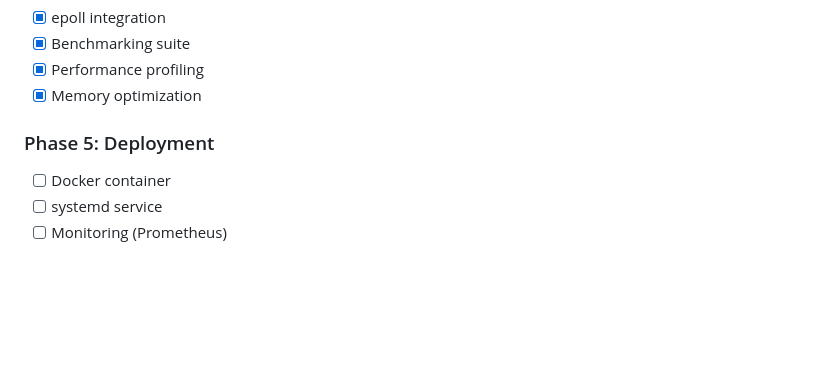
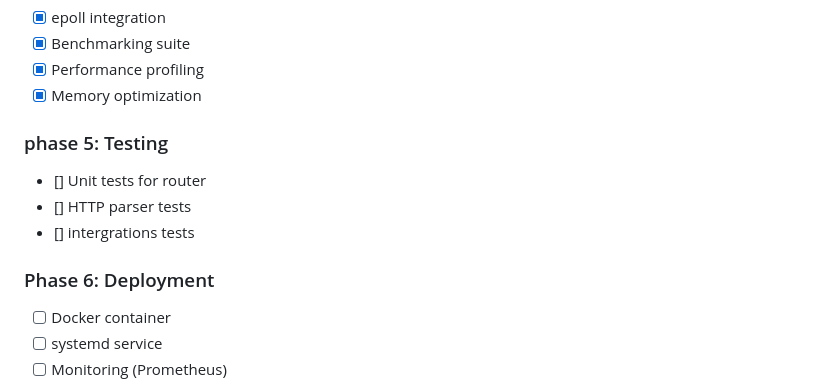
Before and after one commit to keletso-m/Apex-HTTP-Server, a Markdown page: README.md, the part around the change. GitHub-like rendering; blank space fills up the shorter version.

Commit message:
test: add unit, http parser and intergration test to readme

```diff
--- a/README.md
+++ b/README.md
@@ -231,7 +231,12 @@ This project was built by learning from:
 - [x] Performance profiling
 - [x] Memory optimization
 
-### Phase 5: Deployment
+### phase 5: Testing
+- [] Unit tests for router
+- [] HTTP parser tests
+- [] intergrations tests
+
+### Phase 6: Deployment
 - [ ] Docker container
 - [ ] systemd service
 - [ ] Monitoring (Prometheus)
```
